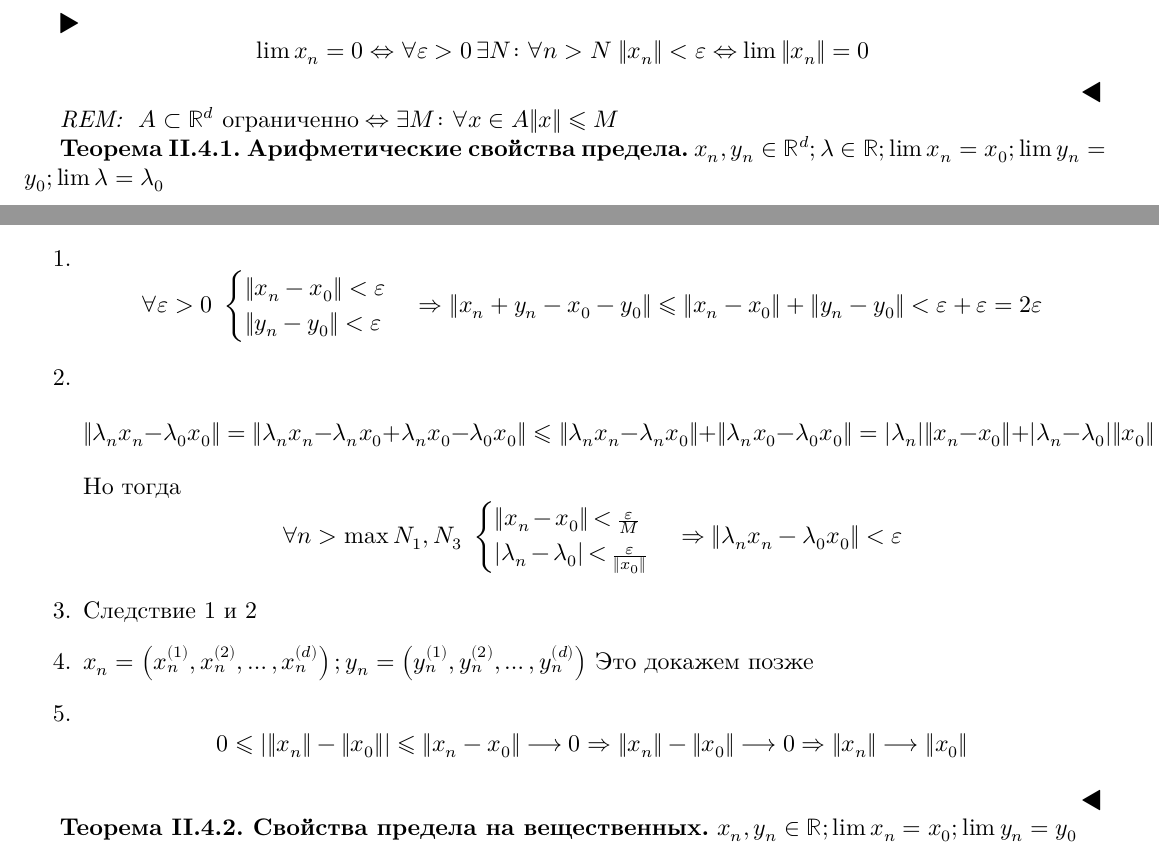
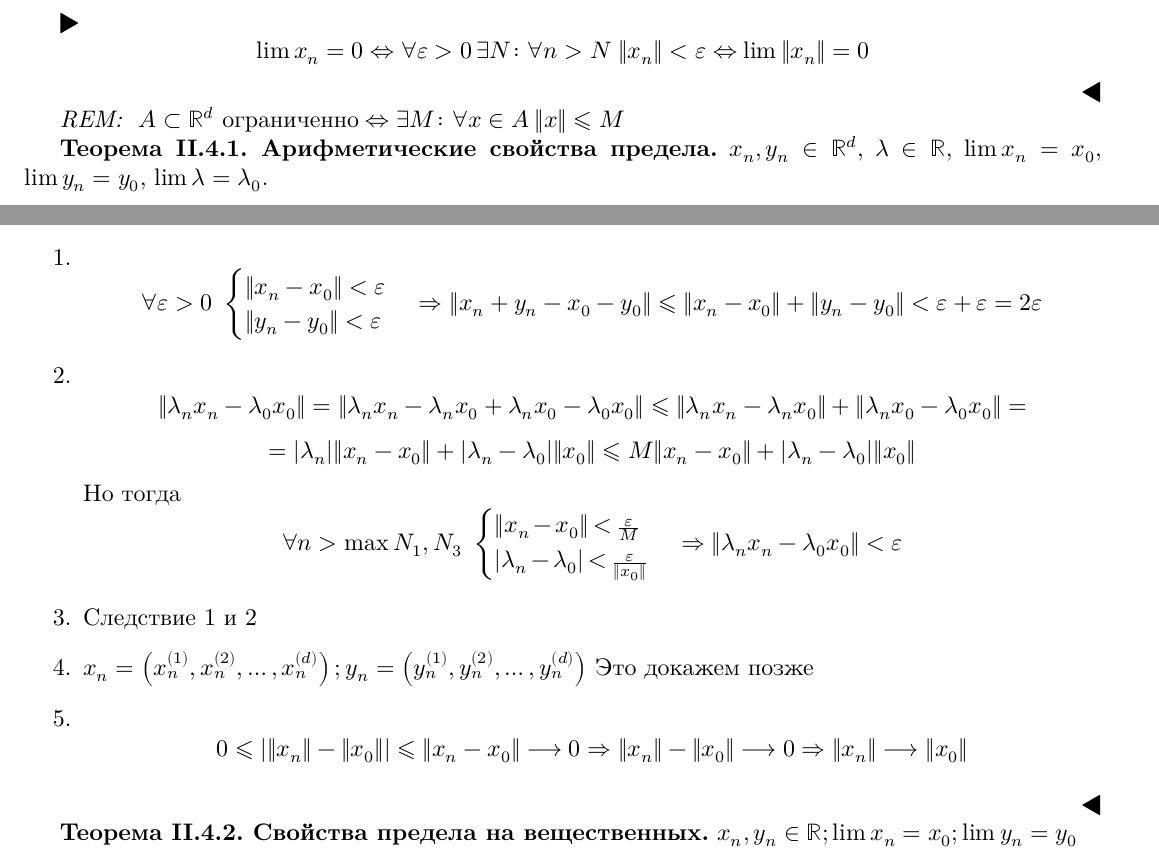
Before and after one commit to LDVSOFT/SPbAU-Cnzpkt, a LaTeX book (Calculus/theory.tex, which reads Calculus/theory-04.tex): two parts of pages 19 and 20 of 48, joined at a grey line, cut so that both start at the same text. The pictures show the PDF file Calculus/theory.pdf that the author committed with the source.

Commit message:
Fix pair equality

```diff
--- a/Calculus/theory-04.tex
+++ b/Calculus/theory-04.tex
@@ -82,11 +82,11 @@ $$\|x + y\| = \max_{k=1..d} |x_k + y_k| \leqslant \max_{k=1..d} (|x_k| + |y_k|)
 $$\lim x_n = 0 \Lra \forall \epsilon > 0\;\exists N\colon\forall n>N\; \|x_n\| < \epsilon \Lra \lim \|x_n\| = 0$$
 \end{proof}
 \begin{Rem}
-$A \subset \R^d\text{ ограниченно} \Lra \exists M\colon \forall x \in A \|x\| \leqslant M$
+$A \subset \R^d\text{ ограниченно} \Lra \exists M\colon \forall x \in A\: \|x\| \leqslant M$
 \end{Rem}
 
 \begin{theorem}{Арифметические свойства предела}
-$x_n, y_n \in \R^d; \lambda \in \R;\lim x_n = x_0; \lim y_n = y_0; \lim \lambda = \lambda_0$
+$x_n, y_n \in \R^d$, $\lambda \in \R$, $\lim x_n = x_0$, $\lim y_n = y_0$, $\lim \lambda = \lambda_0$.
 \begin{enumerate}
 \item $\lim (x_n + y_n) = x_0 + y_0$
 \item $\lim (\lambda x_n) = \lambda_0x_0$
@@ -98,12 +98,13 @@ $x_n, y_n \in \R^d; \lambda \in \R;\lim x_n = x_0; \lim y_n = y_0; \lim \lambda
 \begin{proof}
 $$\forall \epsilon > 0\; \exists N_1\colon \forall n > N_1\; \|x_n - x_0\| < \epsilon$$
 $$\forall \epsilon > 0\; \exists N_2\colon \forall n > N_2\; \|y_n - y_0\| < \epsilon$$
-$$\forall \epsilon > 0\; \exists N_3\colon \forall n > N_3\; |\lambda - \lambda_0\| < \epsilon$$
+$$\forall \epsilon > 0\; \exists N_3\colon \forall n > N_3\; |\lambda - \lambda_0| < \epsilon$$
 \begin{enumerate}
 \item $$\forall \epsilon > 0\;\begin{cases}\|x_n-x_0\| < \epsilon \\ \|y_n-y_0\| < \epsilon\end{cases} \Ra
 \|x_n + y_n - x_0 - y_0\| \leqslant \|x_n - x_0\| + \|y_n - y_0\| < \epsilon + \epsilon = 2\epsilon$$
 \item $$\|\lambda_nx_n-\lambda_0x_0\| = \|\lambda_nx_n - \lambda_nx_0 + \lambda_nx_0 - \lambda_0x_0\| \leqslant
-\|\lambda_nx_n - \lambda_nx_0\|+\|\lambda_nx_0-\lambda_0x_0\| = |\lambda_n| \|x_n-x_0\| + |\lambda_n - \lambda_0| \|x_0\| \leqslant
+\|\lambda_nx_n - \lambda_nx_0\|+\|\lambda_nx_0-\lambda_0x_0\| = $$
+$$ = |\lambda_n| \|x_n-x_0\| + |\lambda_n - \lambda_0| \|x_0\| \leqslant
 M \|x_n-x_0\| + |\lambda_n - \lambda_0| \|x_0\|$$
 Но тогда
 $$\forall n > \max{N_1, N_3}\; \begin{cases}\|x_n-x_0\| < \frac{\epsilon}M \\ |\lambda_n - \lambda_0| < \frac{\epsilon}{\|x_0\|}\end{cases} \Ra
```
Also changed, not shown: Calculus/theory-01.tex (+1 -1 lines), Calculus/theory.pdf.
